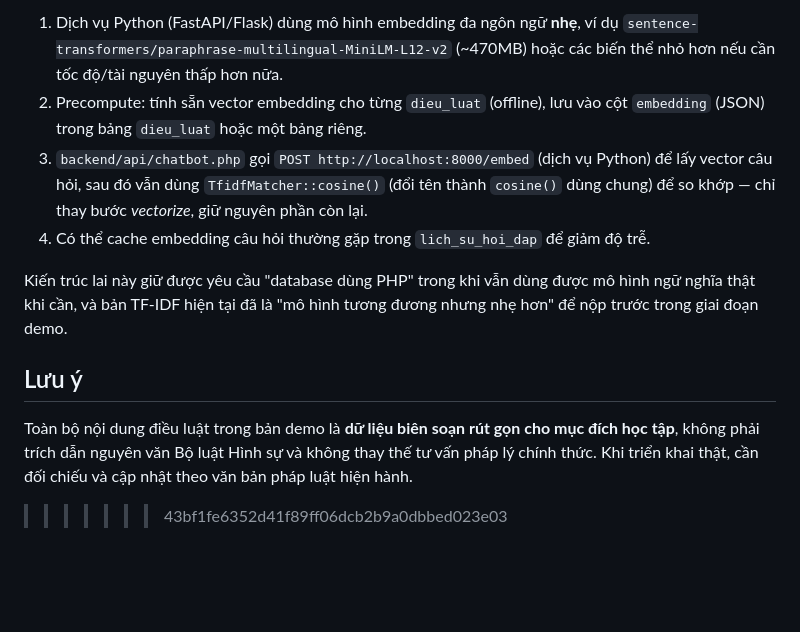
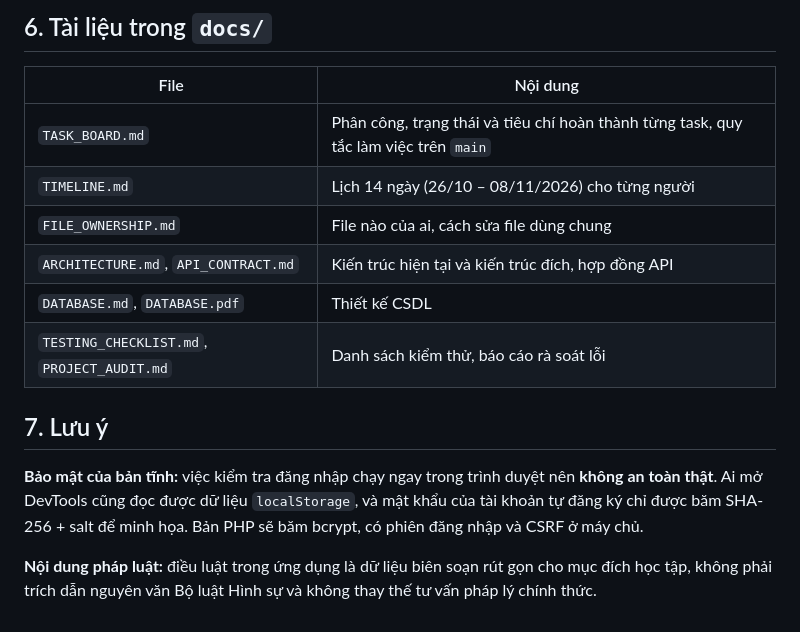
Before and after one commit to hnkhoi1/web-project, a Markdown page: README.md, the part around one of its changes. Drawn GitHub-style; blank space fills up the shorter version.

```diff
--- a/README.md
+++ b/README.md
@@ -112,22 +87,17 @@ một dịch vụ Python nhỏ chạy song song với PHP:
 
-1. Dịch vụ Python (FastAPI/Flask) dùng mô hình embedding đa ngôn ngữ **nhẹ**, ví dụ
-   `sentence-transformers/paraphrase-multilingual-MiniLM-L12-v2` (~470MB) hoặc các
-   biến thể nhỏ hơn nếu cần tốc độ/tài nguyên thấp hơn nữa.
-2. Precompute: tính sẵn vector embedding cho từng `dieu_luat` (offline), lưu vào cột
-   `embedding` (JSON) trong bảng `dieu_luat` hoặc một bảng riêng.
-3. `backend/api/chatbot.php` gọi `POST http://localhost:8000/embed` (dịch vụ Python)
-   để lấy vector câu hỏi, sau đó vẫn dùng `TfidfMatcher::cosine()` (đổi tên thành
-   `cosine()` dùng chung) để so khớp — chỉ thay bước *vectorize*, giữ nguyên phần còn lại.
-4. Có thể cache embedding câu hỏi thường gặp trong `lich_su_hoi_dap` để giảm độ trễ.
+## 6. Tài liệu trong `docs/`
 
-Kiến trúc lai này giữ được yêu cầu "database dùng PHP" trong khi vẫn dùng được mô hình
-ngữ nghĩa thật khi cần, và bản TF-IDF hiện tại đã là "mô hình tương đương nhưng nhẹ hơn"
-để nộp trước trong giai đoạn demo.
+| File | Nội dung |
+|---|---|
+| `TASK_BOARD.md` | Phân công, trạng thái và tiêu chí hoàn thành từng task, quy tắc làm việc trên `main` |
+| `TIMELINE.md` | Lịch 14 ngày (26/10 – 08/11/2026) cho từng người |
+| `FILE_OWNERSHIP.md` | File nào của ai, cách sửa file dùng chung |
+| `ARCHITECTURE.md`, `API_CONTRACT.md` | Kiến trúc hiện tại và kiến trúc đích, hợp đồng API |
+| `DATABASE.md`, `DATABASE.pdf` | Thiết kế CSDL |
+| `TESTING_CHECKLIST.md`, `PROJECT_AUDIT.md` | Danh sách kiểm thử, báo cáo rà soát lỗi |
 
-## Lưu ý
+## 7. Lưu ý
 
-Toàn bộ nội dung điều luật trong bản demo là **dữ liệu biên soạn rút gọn cho mục đích
-học tập**, không phải trích dẫn nguyên văn Bộ luật Hình sự và không thay thế tư vấn
-pháp lý chính thức. Khi triển khai thật, cần đối chiếu và cập nhật theo văn bản pháp
-luật hiện hành.
->>>>>>> 43bf1fe6352d41f89ff06dcb2b9a0dbbed023e03
+**Bảo mật của bản tĩnh:** việc kiểm tra đăng nhập chạy ngay trong trình duyệt nên **không an toàn thật**. Ai mở DevTools cũng đọc được dữ liệu `localStorage`, và mật khẩu của tài khoản tự đăng ký chỉ được băm SHA-256 + salt để minh họa. Bản PHP sẽ băm bcrypt, có phiên đăng nhập và CSRF ở máy chủ.
+
+**Nội dung pháp luật:** điều luật trong ứng dụng là dữ liệu biên soạn rút gọn cho mục đích học tập, không phải trích dẫn nguyên văn Bộ luật Hình sự và không thay thế tư vấn pháp lý chính thức.
```
Also changed, not shown: other parts of README.md (+61 -86 lines).
